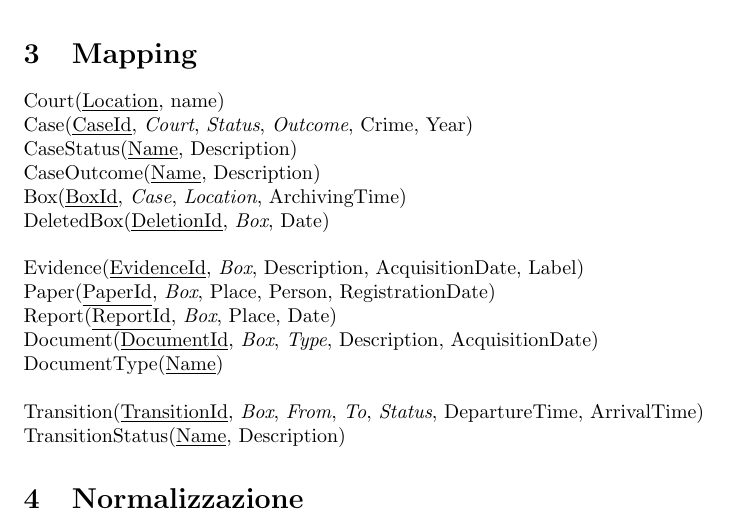
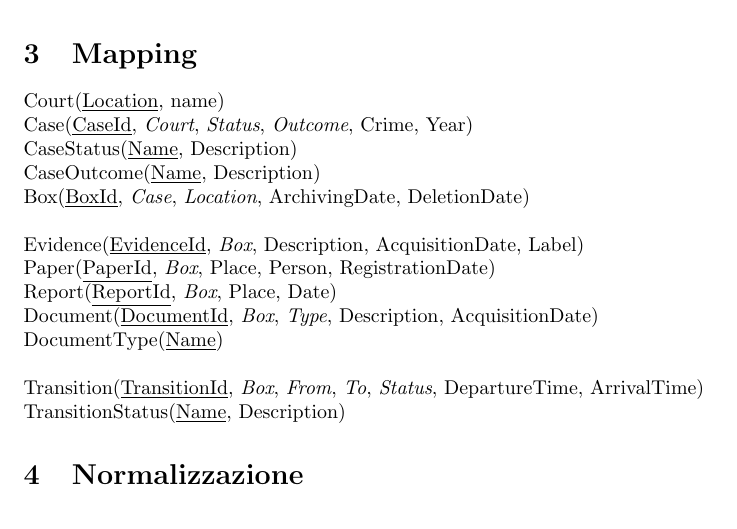
Before and after one commit to PietroJominiITIS/elaborato-esame-2021, a LaTeX document (docs/db/db.tex): part of page 2 of 3, cut so that both start at the same text. Compiled offline with pdfLaTeX.

Commit message:
removed DeletedBox table

```diff
--- a/docs/db/db.tex
+++ b/docs/db/db.tex
@@ -29,8 +29,7 @@ Court(\underline{Location}, name) \\
 Case(\underline{CaseId}, \textit{Court}, \textit{Status}, \textit{Outcome}, Crime, Year) \\
 CaseStatus(\underline{Name}, Description) \\
 CaseOutcome(\underline{Name}, Description) \\
-Box(\underline{BoxId}, \textit{Case}, \textit{Location}, ArchivingTime) \\
-DeletedBox(\underline{DeletionId}, \textit{Box}, Date)
+Box(\underline{BoxId}, \textit{Case}, \textit{Location}, ArchivingDate, DeletionDate)
 
 \noindent \\
 Evidence(\underline{EvidenceId}, \textit{Box}, Description, AcquisitionDate, Label) \\
```
Also changed, not shown: docs/images/er.png, 1 other file.
